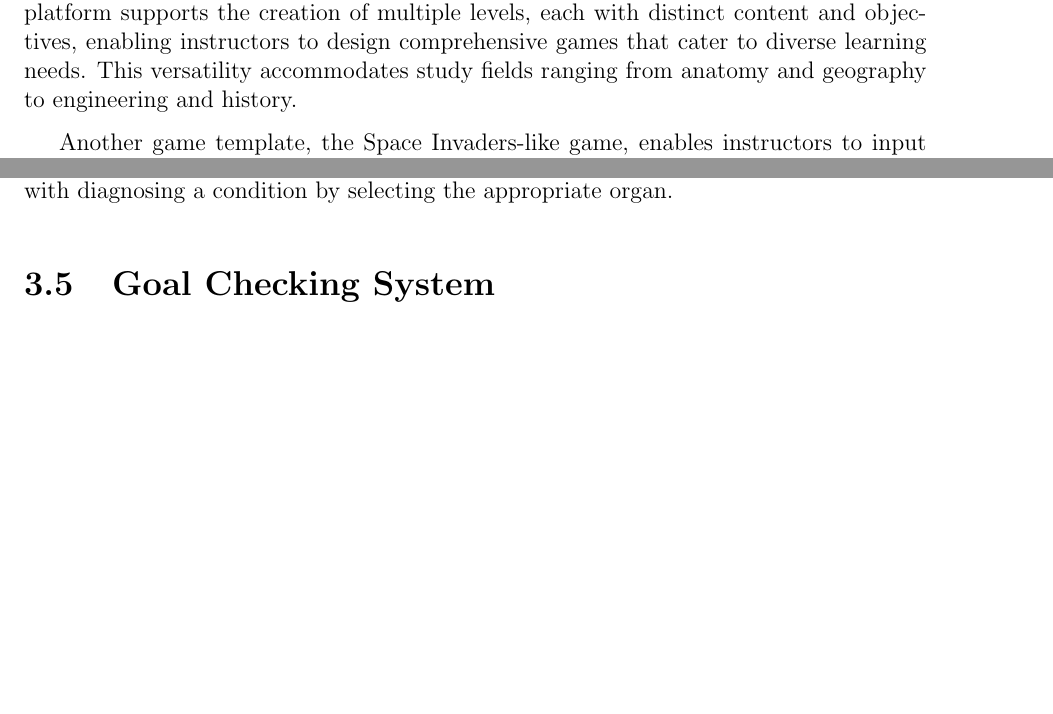
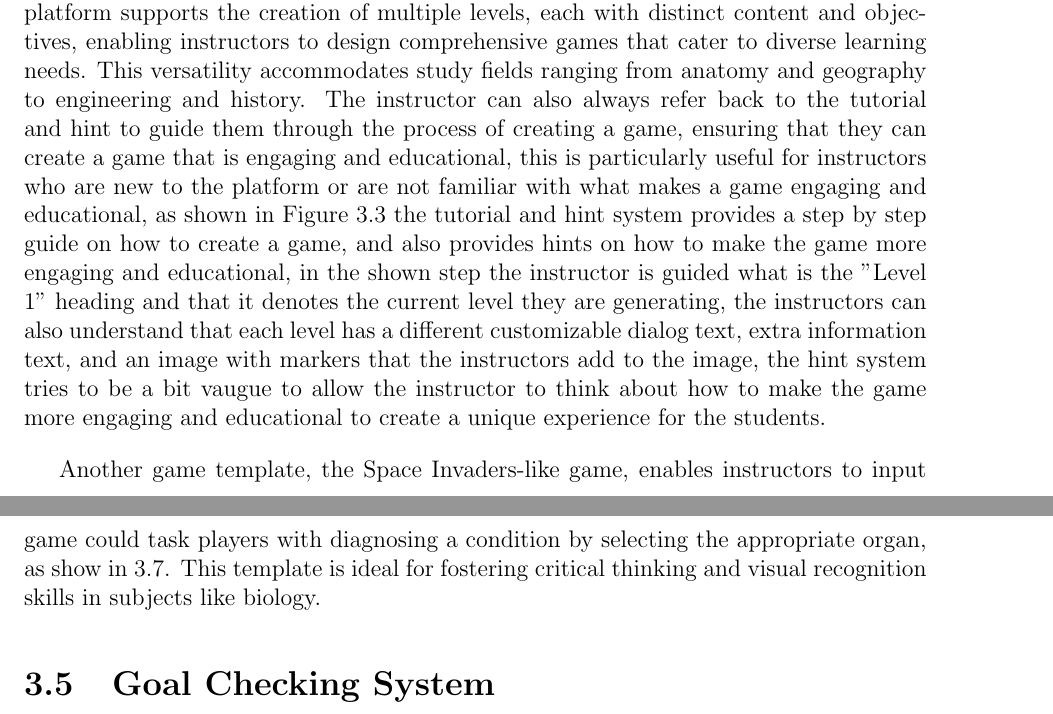
Before and after one commit to EyadTamer999/Bachelor, a LaTeX thesis (Thesis-Paper/Draft-Paper/bachelor.tex, which reads Thesis-Paper/Draft-Paper/sections/proposedmethod.tex): two parts of pages 8 and 12 of 16 before the commit and two parts of pages 8 and 13 of 18 after it, joined at a grey line, cut so that both start at the same text, the shorter picture padded with empty space. The pictures show the PDF file Thesis-Paper/Draft-Paper/bachelor.pdf that the author committed with the source.

Commit message:
fix: added images and tutorial section

```diff
--- a/Thesis-Paper/Draft-Paper/sections/proposedmethod.tex
+++ b/Thesis-Paper/Draft-Paper/sections/proposedmethod.tex
@@ -3,7 +3,7 @@
 
 InstaGame is an innovative platform designed to empower educators by enabling the creation of customizable educational games. Building on existing research, InstaGame addresses key limitations found in similar tools, such as SGAME \cite{sgame2020}. While SGAME integrates SCORM-compliant learning objects into preexisting games, it restricts game creation to predefined templates and educational fields, limiting flexibility and broader applicability. Additionally, SGAME's language support is limited to Spanish, narrowing its accessibility for global users. InstaGame overcomes these challenges by offering a more versatile and inclusive solution that accommodates diverse educational needs, linguistic preferences, and content areas.
 
-The work presented enables instructors to tailor games to diverse educational contexts by adapting templates to align with various curricula. Each game template excels in specific fields due to its unique mechanics and design, allowing educators to select the most suitable option for their goals. InstaGame further emphasizes user-friendly tools, making it accessible to educators with varying technical expertise, thereby fostering an engaging and inclusive learning environment. InstaGame also alllows the instructor to create games from any device with an internet browser, ensuring that educators can easily integrate the platform into their teaching practices without the need to install additional software or learn complex programming languages and game design. Once the instructor generates a game, they can share it with students through multiple channels, including unique links, QR codes, and game codes, ensuring broad accessibility and seamless distribution.
+The work presented enables instructors to tailor games to diverse educational contexts by adapting templates to align with various curricula. Each game template excels in specific fields due to its unique mechanics and design, allowing educators to select the most suitable option for their goals. InstaGame further emphasizes user-friendly tools, and a tutorial with hint to show how to create a game, making it accessible to educators with varying technical expertise, thereby fostering an engaging and inclusive learning environment. InstaGame also alllows the instructor to create games from any device with an internet browser, ensuring that educators can easily integrate the platform into their teaching practices without the need to install additional software or learn complex programming languages and game design. Once the instructor generates a game, they can share it with students through multiple channels, including unique links, QR codes, and game codes, ensuring broad accessibility and seamless distribution.
 
 \section{Design and Architecture}
 
@@ -22,7 +22,7 @@ The instructor portal is built using Next.js, a React framework known for its se
 
 InstaGame’s customization system is designed to provide instructors with the tools they need to tailor educational content to their specific requirements. The platform supports the creation of games that encompass a wide range of educational fields and contexts, enabling instructors to design experiences that align with their teaching objectives.
 
-For instance, the click-based puzzle game template allows instructors to upload images, define clickable regions, and input corresponding educational content such as dialogues, questions, and explanations, as shown in Figure \ref{fig:customizationClickPuzzle}. The system’s user-friendly interface ensures that instructors can easily navigate and input data. Additionally, the platform supports the creation of multiple levels, each with distinct content and objectives, enabling instructors to design comprehensive games that cater to diverse learning needs. This versatility accommodates study fields ranging from anatomy and geography to engineering and history.
+For instance, the click-based puzzle game template allows instructors to upload images, define clickable regions, and input corresponding educational content such as dialogues, questions, and explanations, as shown in Figure \ref{fig:customizationClickPuzzle}. The system’s user-friendly interface ensures that instructors can easily navigate and input data. Additionally, the platform supports the creation of multiple levels, each with distinct content and objectives, enabling instructors to design comprehensive games that cater to diverse learning needs. This versatility accommodates study fields ranging from anatomy and geography to engineering and history. The instructor can also always refer back to the tutorial and hint to guide them through the process of creating a game, ensuring that they can create a game that is engaging and educational, this is particularly useful for instructors who are new to the platform or are not familiar with what makes a game engaging and educational, as shown in Figure \ref{fig:tutorialHint} the tutorial and hint system provides a step by step guide on how to create a game, and also provides hints on how to make the game more engaging and educational, in the shown step the instructor is guided what is the "Level 1" heading and that it denotes the current level they are generating, the instructors can also understand that each level has a different customizable dialog text, extra information text, and an image with markers that the instructors add to the image, the hint system tries to be a bit vaugue to allow the instructor to think about how to make the game more engaging and educational to create a unique experience for the students.
 
 \begin{figure}
 	\centering
@@ -31,6 +31,12 @@ For instance, the click-based puzzle game template allows instructors to upload
 	\label{fig:customizationClickPuzzle}
 \end{figure}
 
+\begin{figure}
+	\centering
+	\includegraphics[width=0.8\textwidth]{figures/Diagnose_Game/Instructor_Portal_Diagnose_Game_hints.png}
+	\caption{Tutorial and Hint System}
+	\label{fig:tutorialHint}
+\end{figure}
 
 Another game template, the Space Invaders-like game, enables instructors to input questions and choices, which are displayed as enemies. Players must answer questions correctly by eliminating the enemies holding the correct answers. Instructors can customize various elements, including the title text displayed at the top of the screen, whether the game requires players to convert a goal into an answer (conversion game), the characters displayed on enemies (representing the choices), the possible goals that the system can choose from, and the number of turns within the level. Notably, the number of turns must be odd to determine if the player has won or lost the level, this is calculated by the system based on the majority of correect turns that have been won, for example, if the level has 5 turns, the player must win 3 turns to win the level, or if the level has 7 turns, the player must win 4 turns to win the level.
 
@@ -68,4 +73,8 @@ The generated link can be shared directly via email or messaging platforms, whil
 
 InstaGame supports two game templates, a Space Invaders-like game and a click-based puzzle game, each offering unique gameplay mechanics tailored to different learning objectives.
 
-In the Space Invaders-like game, players engage in fast-paced gameplay where they must eliminate enemies before they reach the bottom of the screen or hit the player with a projectile. This template is well-suited for reinforcing quick decision-making and recall in subjects like mathematics or vocabulary. The click-based puzzle game, on the other hand, offers a more relaxed experience, requiring players to solve puzzles by identifying correct answers within an image. For example, an anatomy-based game could task players with diagnosing a condition by selecting the appropriate organ.
+In the Space Invaders-like game, players engage in fast-paced gameplay where they must eliminate enemies before they reach the bottom of the screen or hit the player with a projectile, as shown in \ref{fig:gameplaySpaceInvaders}. This template is well-suited for reinforcing quick decision-making and recall in subjects like mathematics or vocabulary. The click-based puzzle game, on the other hand, offers a more relaxed experience, requiring players to solve puzzles by identifying correct answers within an image. For example, an anatomy-based game could task players with diagnosing a condition by selecting the appropriate organ, as show in \ref{fig:gameplayClickPuzzle}. This template is ideal for fostering critical thinking and visual recognition skills in subjects like biology.
+
+\begin{figure}
+	\centering
+	\includegraphics[width=0.8\textwidth]{figures/Space_Invaders/Space_Invaders_Game.jpeg}
@@ -72,3 +89,5 @@ In the Space Invaders-like game, players engage in fast-paced gameplay where the
+	\label{fig:gameplayClickPuzzle}
+\end{figure}
 
 \section{Goal Checking System}
 The goal checking system ensures that player actions are evaluated against predefined criteria set by the instructor. This allows for accurate assessment of student performance and ensures that gameplay aligns with educational objectives. By integrating these systems, InstaGame fosters a balance between engaging gameplay and meaningful learning outcomes. This ensures that the instructor has full control over what is considered a correct answer, and the student has control over their answer, and as a foundational concept of the platfrom, the students input is compared to the instructors input to determine if the answer is correct or not. In pseudocode, the goal checking system would look like the following:
```
Also changed, not shown: Thesis-Paper/Draft-Paper/bachelor.tex (+2 -2 lines), Thesis-Paper/Draft-Paper/bachelor.pdf, Thesis-Paper/Draft-Paper/figures/Diagnose_Game/Instructor_Portal_Diagnose_Game_hints.png (added), Thesis-Paper/Draft-Paper/sections/proposedmethod.tex (9 more changed lines), 11 other files.
